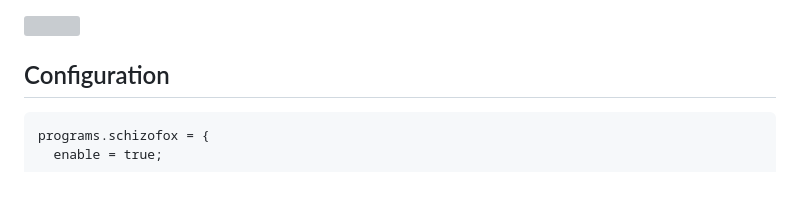
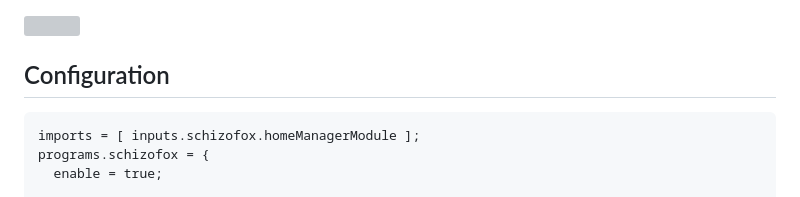
Before and after one commit to schizofox/schizofox, a Markdown page: .github/README.md, the part around the change. Rendered like a GitHub page; grey boxes are pictures that could not be loaded.

Commit message:
docs(readme): add import statement to configuration

````diff
--- a/.github/README.md
+++ b/.github/README.md
@@ -36,6 +36,7 @@ If you would like to support us, you may use Liberapay to do so:
 ## Configuration
 
 ```nix
+imports = [ inputs.schizofox.homeManagerModule ];
 programs.schizofox = {
   enable = true;
 
````
